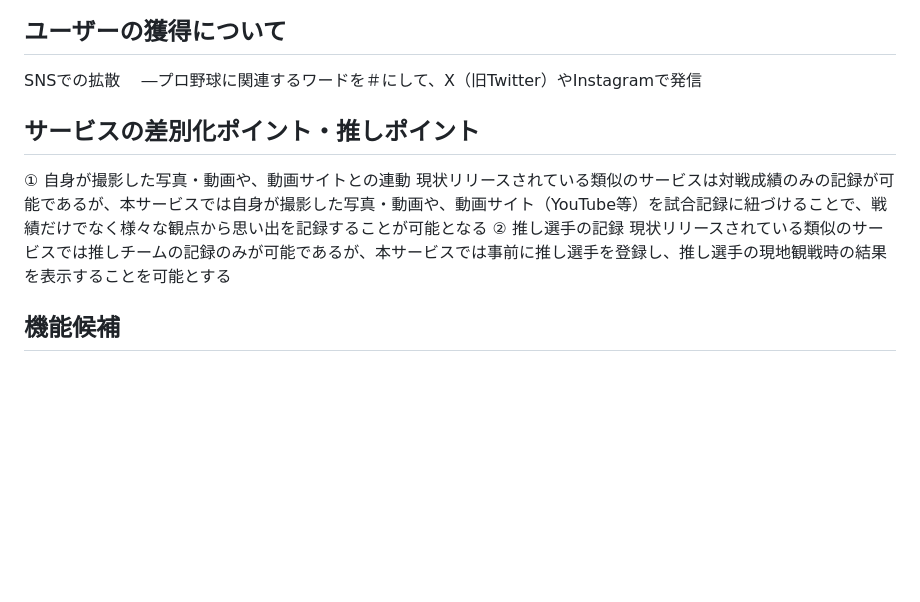
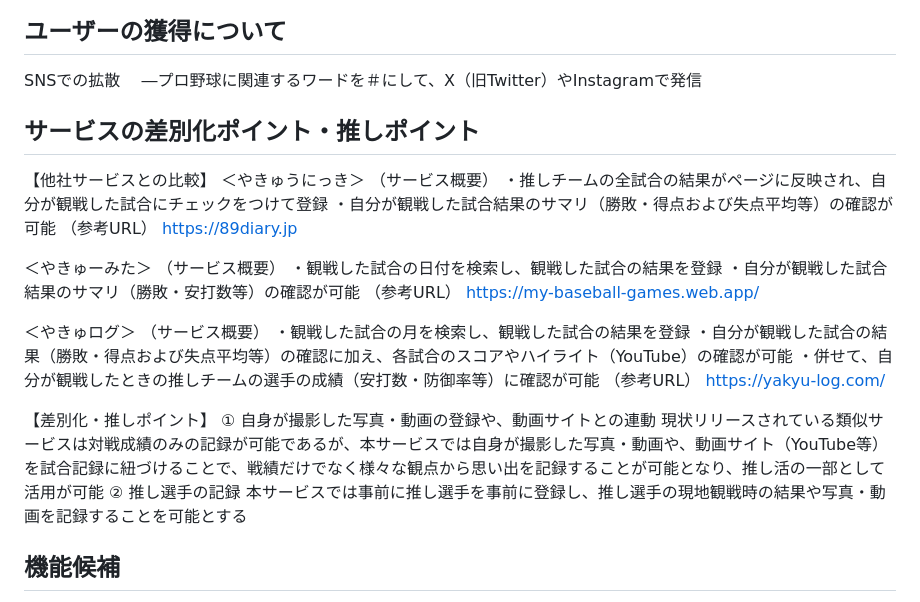
Before and after one commit to katokatopepe/graduation_app, a Markdown page: README.md, the part around the change. GitHub-like rendering; blank space fills up the shorter version.

Commit message:
update: README修正

```diff
--- a/README.md
+++ b/README.md
@@ -22,12 +22,35 @@
 SNSでの拡散
 　―プロ野球に関連するワードを＃にして、X（旧Twitter）やInstagramで発信
 
+## サービスの差別化ポイント・推しポイント
+【他社サービスとの比較】
+＜やきゅうにっき＞
+（サービス概要）
+・推しチームの全試合の結果がページに反映され、自分が観戦した試合にチェックをつけて登録
+・自分が観戦した試合結果のサマリ（勝敗・得点および失点平均等）の確認が可能
+（参考URL）
+https://89diary.jp
 
-## サービスの差別化ポイント・推しポイント
-① 自身が撮影した写真・動画や、動画サイトとの連動
-現状リリースされている類似のサービスは対戦成績のみの記録が可能であるが、本サービスでは自身が撮影した写真・動画や、動画サイト（YouTube等）を試合記録に紐づけることで、戦績だけでなく様々な観点から思い出を記録することが可能となる
+＜やきゅーみた＞
+（サービス概要）
+・観戦した試合の日付を検索し、観戦した試合の結果を登録
+・自分が観戦した試合結果のサマリ（勝敗・安打数等）の確認が可能
+（参考URL）
+https://my-baseball-games.web.app/
+
+＜やきゅログ＞
+（サービス概要）
+・観戦した試合の月を検索し、観戦した試合の結果を登録
+・自分が観戦した試合の結果（勝敗・得点および失点平均等）の確認に加え、各試合のスコアやハイライト（YouTube）の確認が可能
+・併せて、自分が観戦したときの推しチームの選手の成績（安打数・防御率等）に確認が可能
+（参考URL）
+https://yakyu-log.com/
+
+【差別化・推しポイント】
+① 自身が撮影した写真・動画の登録や、動画サイトとの連動
+現状リリースされている類似サービスは対戦成績のみの記録が可能であるが、本サービスでは自身が撮影した写真・動画や、動画サイト（YouTube等）を試合記録に紐づけることで、戦績だけでなく様々な観点から思い出を記録することが可能となり、推し活の一部として活用が可能
 ② 推し選手の記録
-現状リリースされている類似のサービスでは推しチームの記録のみが可能であるが、本サービスでは事前に推し選手を登録し、推し選手の現地観戦時の結果を表示することを可能とする
+本サービスでは事前に推し選手を事前に登録し、推し選手の現地観戦時の結果や写真・動画を記録することを可能とする
 
 ## 機能候補
 【MVPリリース】
```
